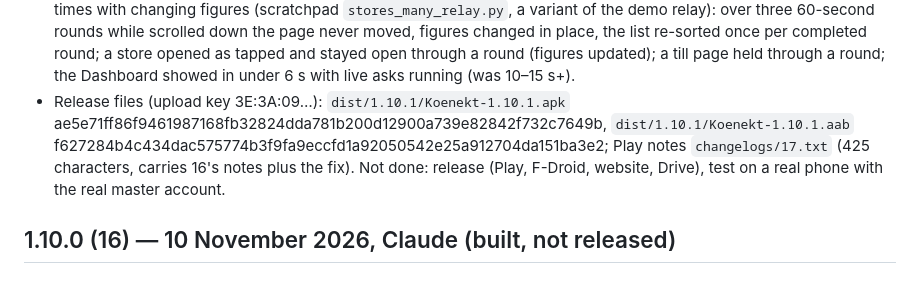
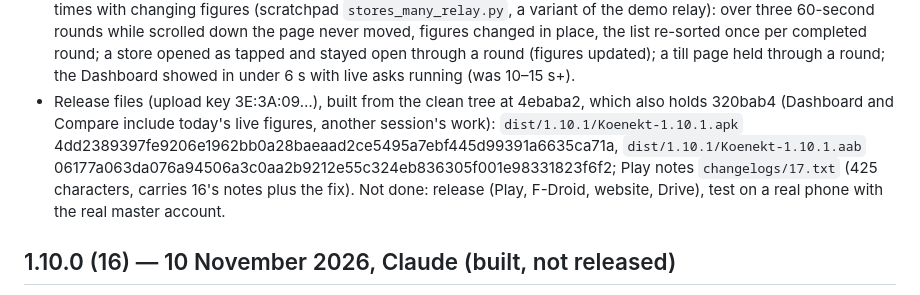
Before and after one commit to loudalley/koenekt-android, a Markdown page: README-HANDOFF.md, the part around the change. Drawn GitHub-style.

Commit message:
Handoff: 1.10.1 rebuilt from the committed tree
Co-Authored-By: Claude Opus 5.5 <noreply@anthropic.com>

```diff
--- a/README-HANDOFF.md
+++ b/README-HANDOFF.md
@@ -64,9 +64,10 @@ amendment and the accounts server update are both INSTALLED on the production Pe
   60-second rounds while scrolled down the page never moved, figures changed in place, the list re-sorted once per
   completed round; a store opened as tapped and stayed open through a round (figures updated); a till page held
   through a round; the Dashboard showed in under 6 s with live asks running (was 10–15 s+).
-- Release files (upload key 3E:3A:09…): `dist/1.10.1/Koenekt-1.10.1.apk`
-  ae5e71ff86f9461987168fb32824dda781b200d12900a739e82842f732c7649b, `dist/1.10.1/Koenekt-1.10.1.aab`
-  f627284b4c434dac575774b3f9fa9eccfd1a92050542e25a912704da151ba3e2; Play notes `changelogs/17.txt` (425 characters,
+- Release files (upload key 3E:3A:09…), built from the clean tree at 4ebaba2, which also holds 320bab4 (Dashboard and
+  Compare include today's live figures, another session's work): `dist/1.10.1/Koenekt-1.10.1.apk`
+  4dd2389397fe9206e1962bb0a28baeaad2ce5495a7ebf445d99391a6635ca71a, `dist/1.10.1/Koenekt-1.10.1.aab`
+  06177a063da076a94506a3c0aa2b9212e55c324eb836305f001e98331823f6f2; Play notes `changelogs/17.txt` (425 characters,
   carries 16's notes plus the fix). Not done: release (Play, F-Droid, website, Drive), test on a real phone with
   the real master account.
 
```
